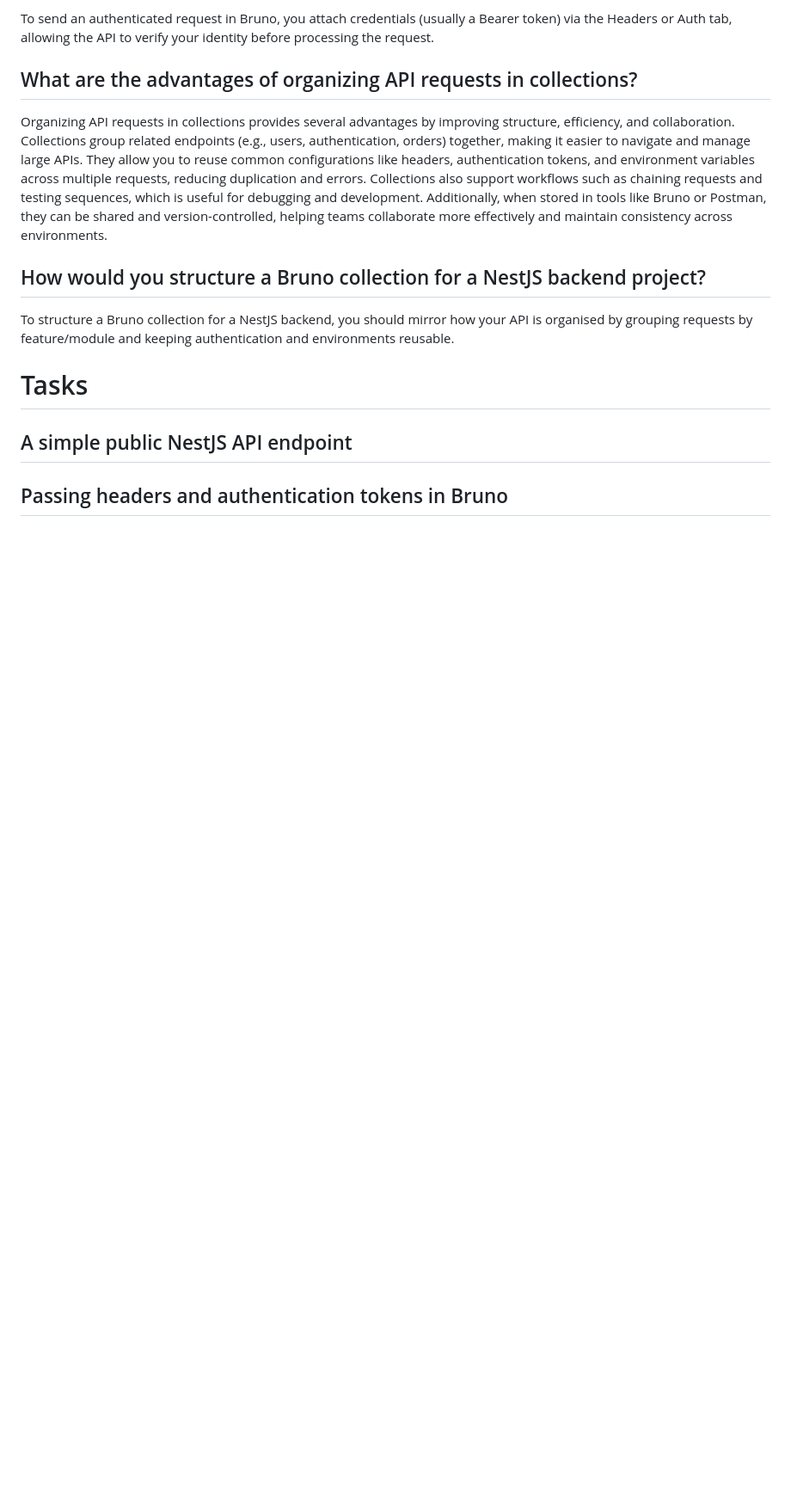
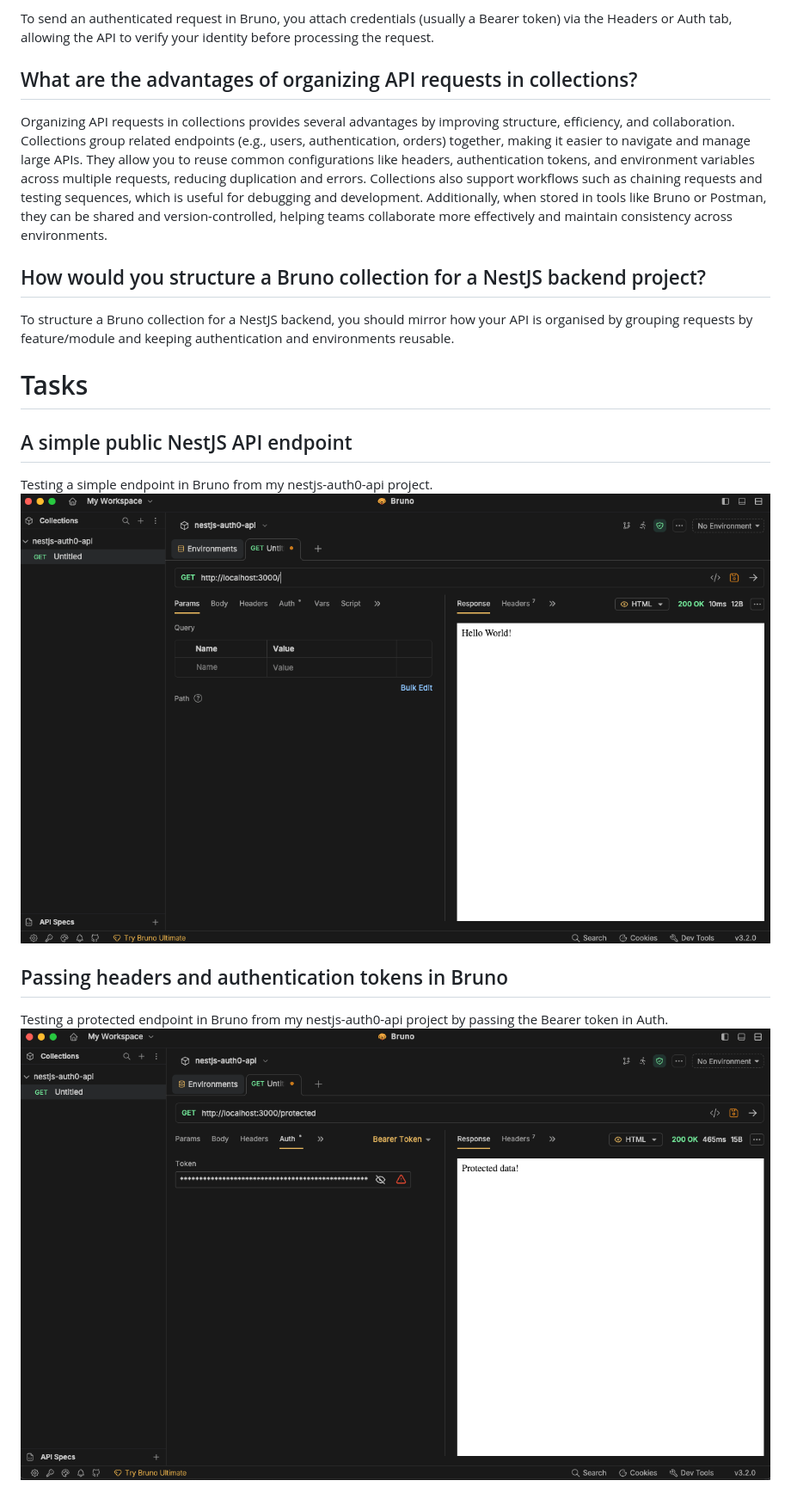
Before and after one commit to finnleyjasper/finnley-intern-repo, a Markdown page: 10. Help/nestjs-bruno.md, the part around the change. Shown at 86% size. GitHub-like rendering; pictures changed too: 10. Help/bruno.png (added), 10. Help/protected.png (added); blank space fills up the shorter version.

Commit message:
Completed 10.2

```diff
--- a/10. Help/nestjs-bruno.md
+++ b/10. Help/nestjs-bruno.md
@@ -17,5 +17,10 @@ To structure a Bruno collection for a NestJS backend, you should mirror how your
 
 # Tasks
 ## A simple public NestJS API endpoint
+Testing a simple endpoint in Bruno from my nestjs-auth0-api project.
+![Bruno output](bruno.png)
+
 
 ## Passing headers and authentication tokens in Bruno
+Testing a protected endpoint in Bruno from my nestjs-auth0-api project by passing the Bearer token in Auth.
+![Protected endpoint](protected.png)
```
